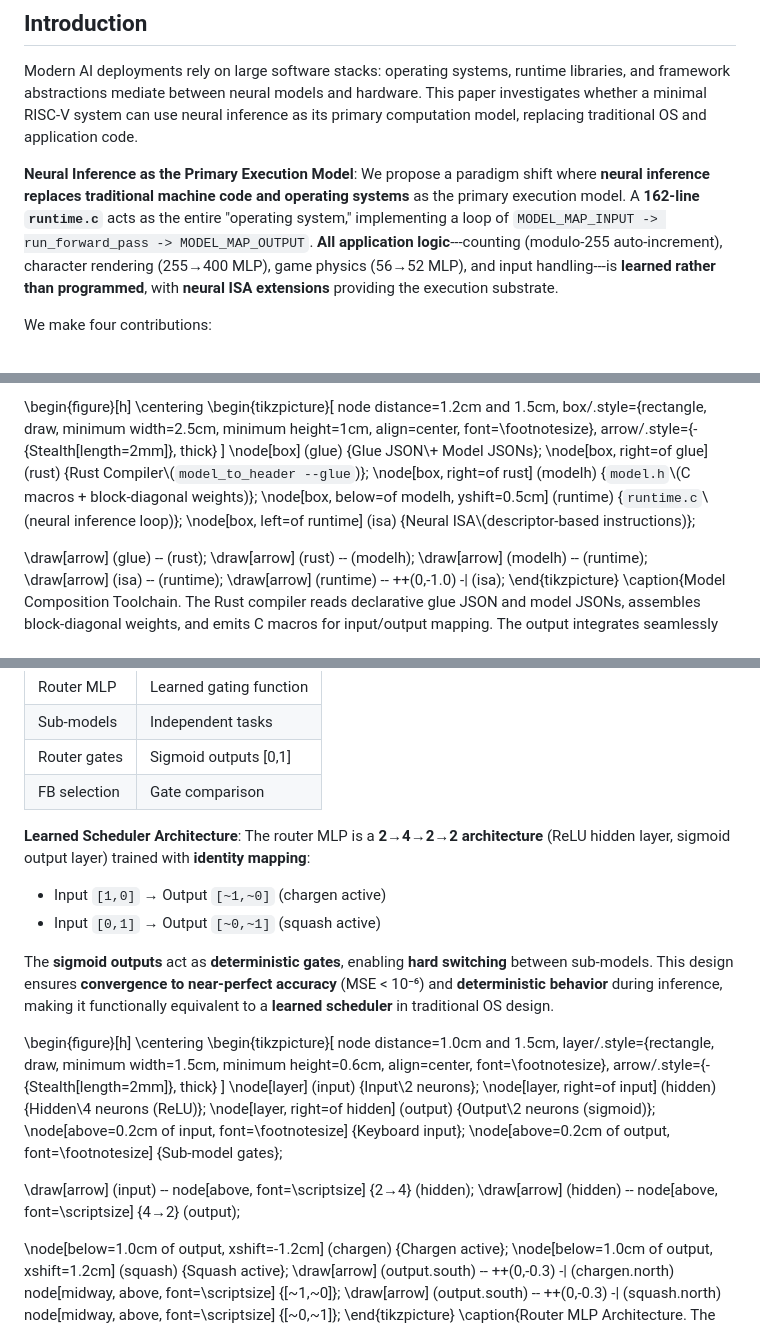
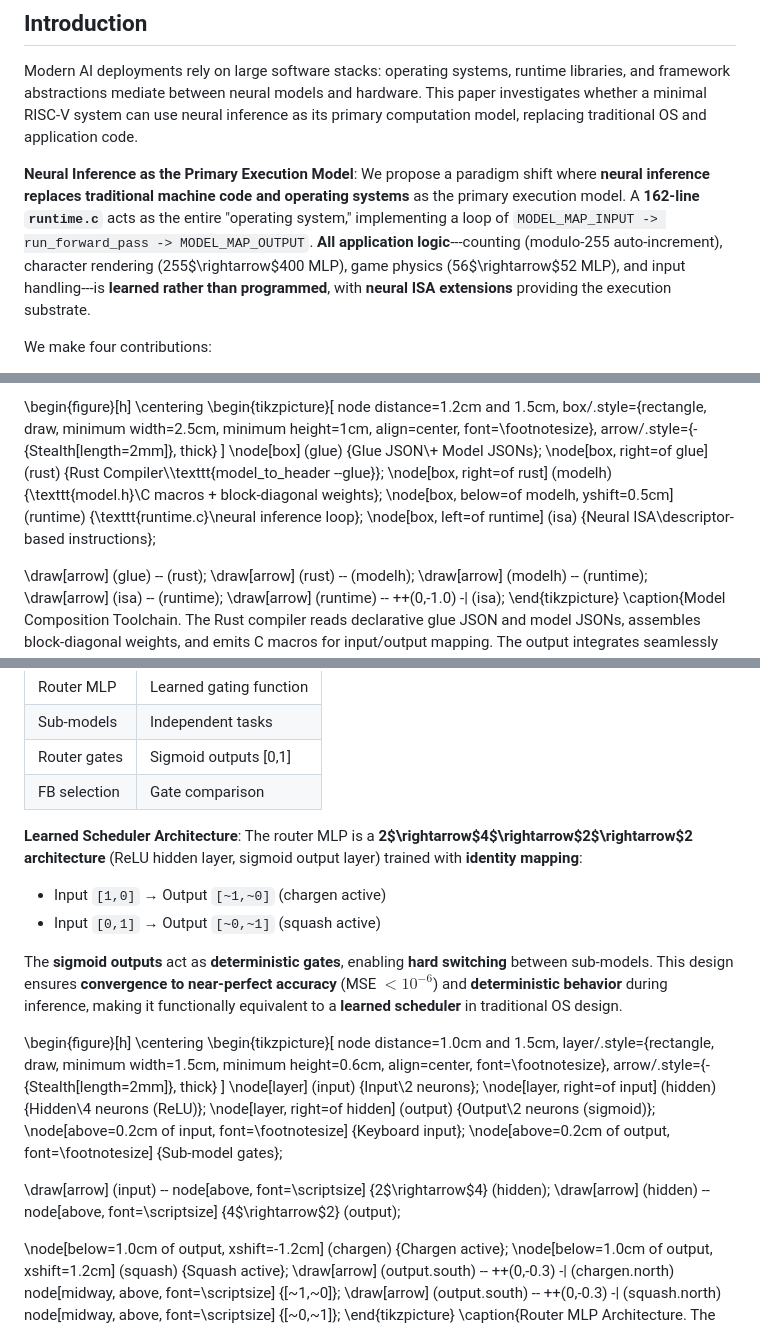
Before and after one commit to bernhard-guillon/ASE2026, a Markdown page: documentation/ase2026.md, 3 parts joined by grey strips. GitHub-like rendering.

Commit message:
Fix LaTeX issues in TikZ figures and Unicode arrows
- Replace backticks with \texttt{} in TikZ nodes
- Replace Unicode → with $\rightarrow$ in math mode
- Replace Unicode superscript 6 with ^{-6}$
- Fix LaTeX math mode for architecture notations

Resolves missing character warnings in PDF build.

```diff
--- a/documentation/ase2026.md
+++ b/documentation/ase2026.md
@@ -37,7 +37,7 @@ This paper investigates whether a minimal RISC-V system can use neural inference
 as its primary computation model, replacing traditional OS and application
 code.
 
-**Neural Inference as the Primary Execution Model**: We propose a paradigm shift where **neural inference replaces traditional machine code and operating systems** as the primary execution model. A **162-line `runtime.c`** acts as the entire "operating system," implementing a loop of `MODEL_MAP_INPUT -> run_forward_pass -> MODEL_MAP_OUTPUT`. **All application logic**---counting (modulo-255 auto-increment), character rendering (255→400 MLP), game physics (56→52 MLP), and input handling---is **learned rather than programmed**, with **neural ISA extensions** providing the execution substrate.
+**Neural Inference as the Primary Execution Model**: We propose a paradigm shift where **neural inference replaces traditional machine code and operating systems** as the primary execution model. A **162-line `runtime.c`** acts as the entire "operating system," implementing a loop of `MODEL_MAP_INPUT -> run_forward_pass -> MODEL_MAP_OUTPUT`. **All application logic**---counting (modulo-255 auto-increment), character rendering (255$\rightarrow$400 MLP), game physics (56$\rightarrow$52 MLP), and input handling---is **learned rather than programmed**, with **neural ISA extensions** providing the execution substrate.
 
 We make four contributions:
 
@@ -518,10 +518,10 @@ The `model_to_header --glue` command:
     arrow/.style={-{Stealth[length=2mm]}, thick}
 ]
 \node[box] (glue) {Glue JSON\\+ Model JSONs};
-\node[box, right=of glue] (rust) {Rust Compiler\\(`model_to_header --glue`)};
-\node[box, right=of rust] (modelh) {`model.h`\\(C macros + block-diagonal weights)};
-\node[box, below=of modelh, yshift=0.5cm] (runtime) {`runtime.c`\\(neural inference loop)};
-\node[box, left=of runtime] (isa) {Neural ISA\\(descriptor-based instructions)};
+\node[box, right=of glue] (rust) {Rust Compiler\\\texttt{model\_to\_header --glue}};
+\node[box, right=of rust] (modelh) {\texttt{model.h}\\C macros + block-diagonal weights};
+\node[box, below=of modelh, yshift=0.5cm] (runtime) {\texttt{runtime.c}\\neural inference loop};
+\node[box, left=of runtime] (isa) {Neural ISA\\descriptor-based instructions};
 
 \draw[arrow] (glue) -- (rust);
 \draw[arrow] (rust) -- (modelh);
@@ -566,12 +566,12 @@ scheduler:
 | Router gates | Sigmoid outputs [0,1] |
 | FB selection | Gate comparison |
 
-**Learned Scheduler Architecture**: The router MLP is a **2→4→2→2 architecture** (ReLU hidden layer, sigmoid output layer) trained with **identity mapping**:
+**Learned Scheduler Architecture**: The router MLP is a **2$\rightarrow$4$\rightarrow$2$\rightarrow$2 architecture** (ReLU hidden layer, sigmoid output layer) trained with **identity mapping**:
 
 - Input `[1,0]` → Output `[~1,~0]` (chargen active)
 - Input `[0,1]` → Output `[~0,~1]` (squash active)
 
-The **sigmoid outputs** act as **deterministic gates**, enabling **hard switching** between sub-models. This design ensures **convergence to near-perfect accuracy** (MSE < 10⁻⁶) and **deterministic behavior** during inference, making it functionally equivalent to a **learned scheduler** in traditional OS design.
+The **sigmoid outputs** act as **deterministic gates**, enabling **hard switching** between sub-models. This design ensures **convergence to near-perfect accuracy** (MSE $< 10^{-6}$) and **deterministic behavior** during inference, making it functionally equivalent to a **learned scheduler** in traditional OS design.
 
 \begin{figure}[h]
 \centering
@@ -586,8 +586,8 @@ The **sigmoid outputs** act as **deterministic gates**, enabling **hard switchin
 \node[above=0.2cm of input, font=\footnotesize] {Keyboard input};
 \node[above=0.2cm of output, font=\footnotesize] {Sub-model gates};
 
-\draw[arrow] (input) -- node[above, font=\scriptsize] {2→4} (hidden);
-\draw[arrow] (hidden) -- node[above, font=\scriptsize] {4→2} (output);
+\draw[arrow] (input) -- node[above, font=\scriptsize] {2$\rightarrow$4} (hidden);
+\draw[arrow] (hidden) -- node[above, font=\scriptsize] {4$\rightarrow$2} (output);
 
 \node[below=1.0cm of output, xshift=-1.2cm] (chargen) {Chargen active};
 \node[below=1.0cm of output, xshift=1.2cm] (squash) {Squash active};
```
Also changed, not shown: other parts of documentation/ase2026.md (+1 -1 lines).
